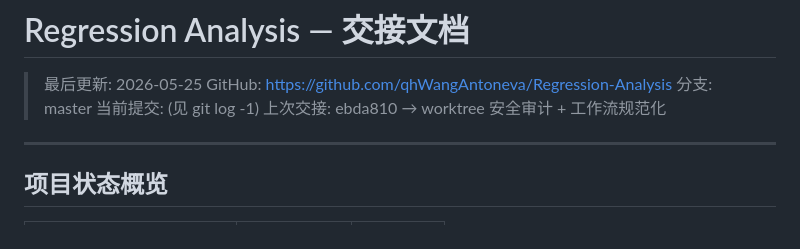
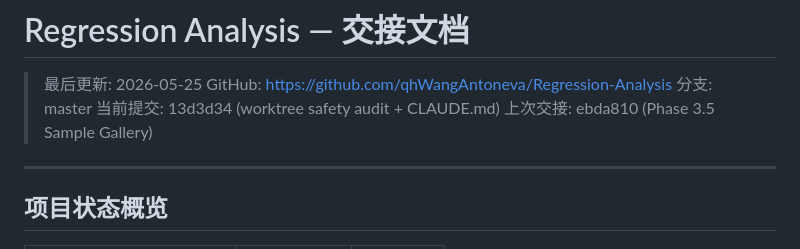
Before and after one commit to qhWangAntoneva/Regression-Analysis, a Markdown page: HANDOVER.md, the part around the change. Rendered like a GitHub page.

Commit message:
docs: update HANDOVER commit hash after worktree audit
Co-Authored-By: Claude Sonnet 4.6 <noreply@anthropic.com>

```diff
--- a/HANDOVER.md
+++ b/HANDOVER.md
@@ -3,8 +3,8 @@
 > 最后更新: 2026-05-25
 > GitHub: https://github.com/qhWangAntoneva/Regression-Analysis
 > 分支: master
-> 当前提交: (见 git log -1)
-> 上次交接: ebda810 → worktree 安全审计 + 工作流规范化
+> 当前提交: 13d3d34 (worktree safety audit + CLAUDE.md)
+> 上次交接: ebda810 (Phase 3.5 Sample Gallery)
 
 ---
 
```
